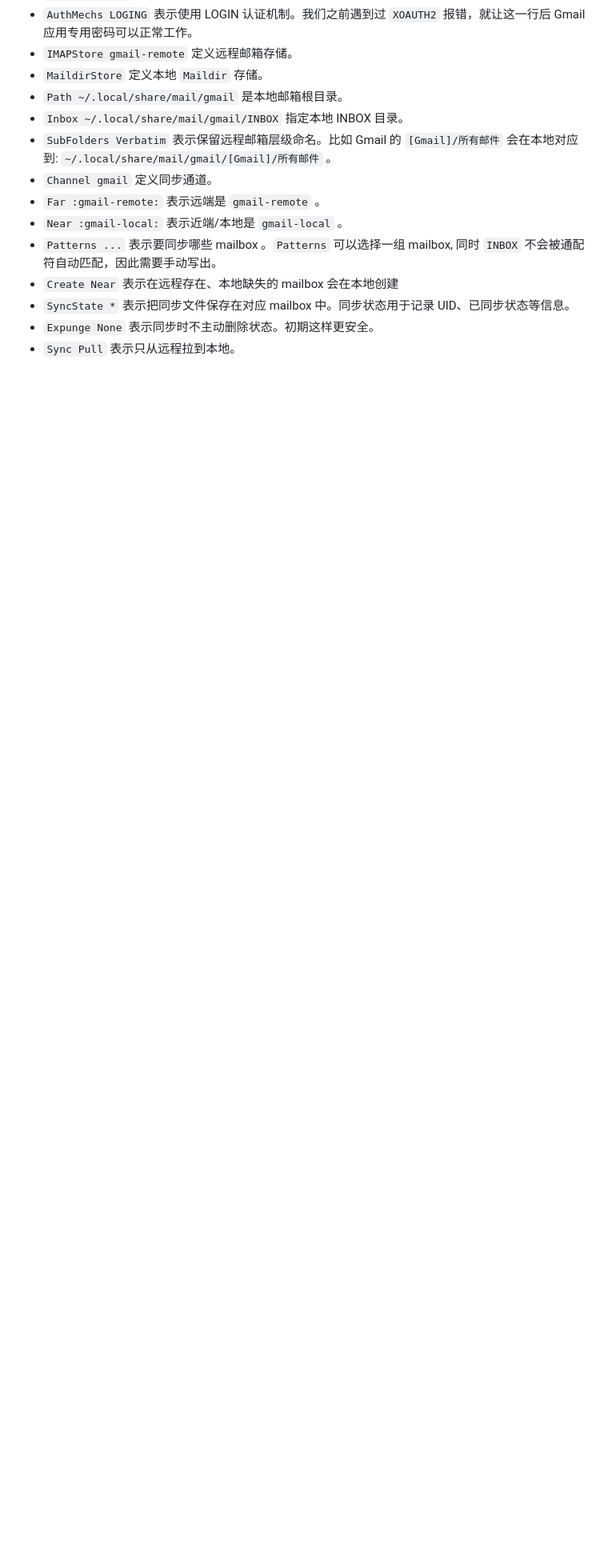
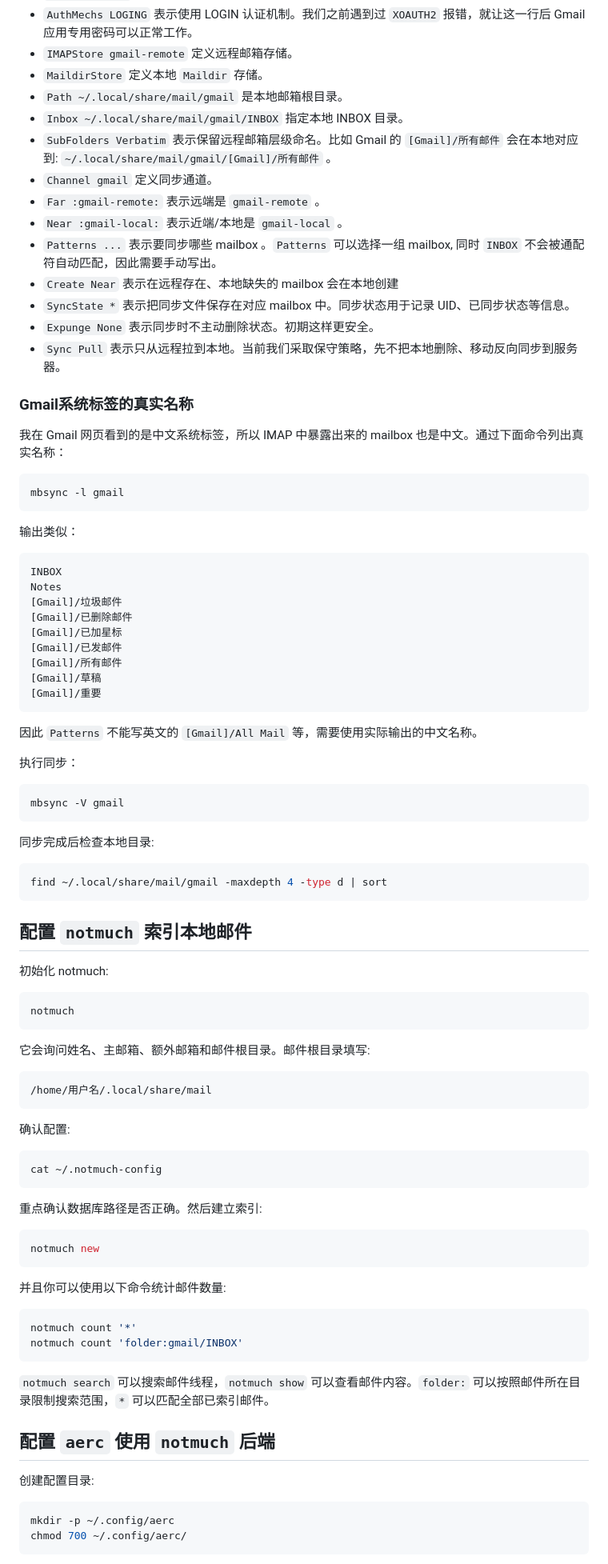
Before and after one commit to Yuri-Kon/learning-org, a Markdown page: 50-undefined/local-mail.md, the part around one of its changes. Shown at 80% size. GitHub-like rendering; blank space fills up the shorter version.

````diff
--- a/50-undefined/local-mail.md
+++ b/50-undefined/local-mail.md
@@ -221,4 +221,85 @@ Sync Pull
 - `Create Near` 表示在远程存在、本地缺失的 mailbox 会在本地创建
 - `SyncState *` 表示把同步文件保存在对应 mailbox 中。同步状态用于记录 UID、已同步状态等信息。
 - `Expunge None` 表示同步时不主动删除状态。初期这样更安全。
-- `Sync Pull` 表示只从远程拉到本地。
+- `Sync Pull` 表示只从远程拉到本地。当前我们采取保守策略，先不把本地删除、移动反向同步到服务器。
+
+### Gmail系统标签的真实名称
+
+我在 Gmail 网页看到的是中文系统标签，所以 IMAP 中暴露出来的 mailbox 也是中文。通过下面命令列出真实名称：
+
+```bash
+mbsync -l gmail
+```
+
+输出类似：
+
+```
+INBOX
+Notes
+[Gmail]/垃圾邮件
+[Gmail]/已删除邮件
+[Gmail]/已加星标
+[Gmail]/已发邮件
+[Gmail]/所有邮件
+[Gmail]/草稿
+[Gmail]/重要
+```
+
+因此 `Patterns` 不能写英文的 `[Gmail]/All Mail` 等，需要使用实际输出的中文名称。
+
+执行同步：
+
+```bash
+mbsync -V gmail
+```
+
+同步完成后检查本地目录:
+
+```bash
+find ~/.local/share/mail/gmail -maxdepth 4 -type d | sort
+```
+
+## 配置 `notmuch` 索引本地邮件
+
+初始化 notmuch:
+
+```bash
+notmuch
+```
+
+它会询问姓名、主邮箱、额外邮箱和邮件根目录。邮件根目录填写:
+
+```
+/home/用户名/.local/share/mail
+```
+
+确认配置:
+
+```bash
+cat ~/.notmuch-config
+```
+
+重点确认数据库路径是否正确。然后建立索引:
+
+```bash
+notmuch new
+```
+
+并且你可以使用以下命令统计邮件数量:
+
+```bash
+notmuch count '*'
+notmuch count 'folder:gmail/INBOX'
+```
+
+`notmuch search` 可以搜索邮件线程，`notmuch show` 可以查看邮件内容。`folder:` 可以按照邮件所在目录限制搜索范围，`*` 可以匹配全部已索引邮件。
+
+## 配置 `aerc` 使用 `notmuch` 后端
+
+创建配置目录:
+
+```bash
+mkdir -p ~/.config/aerc
+chmod 700 ~/.config/aerc/
+```
+
````
Also changed, not shown: other parts of 50-undefined/local-mail.md (+109 -0 lines).
